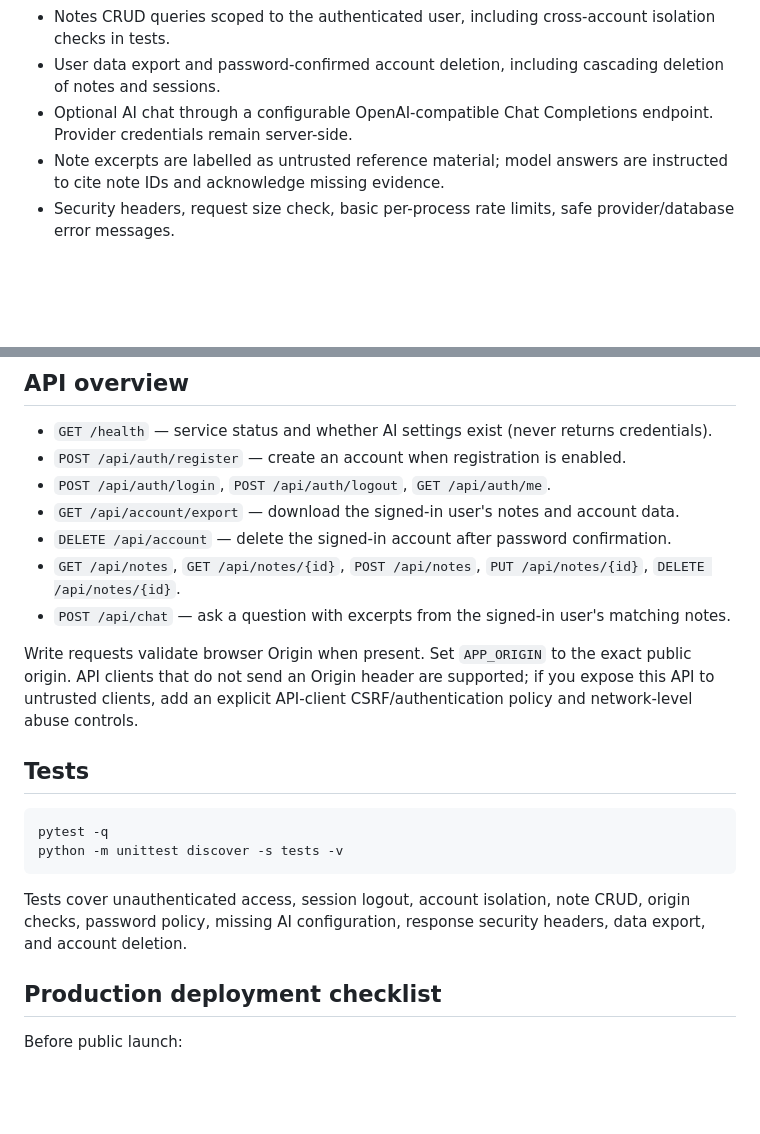
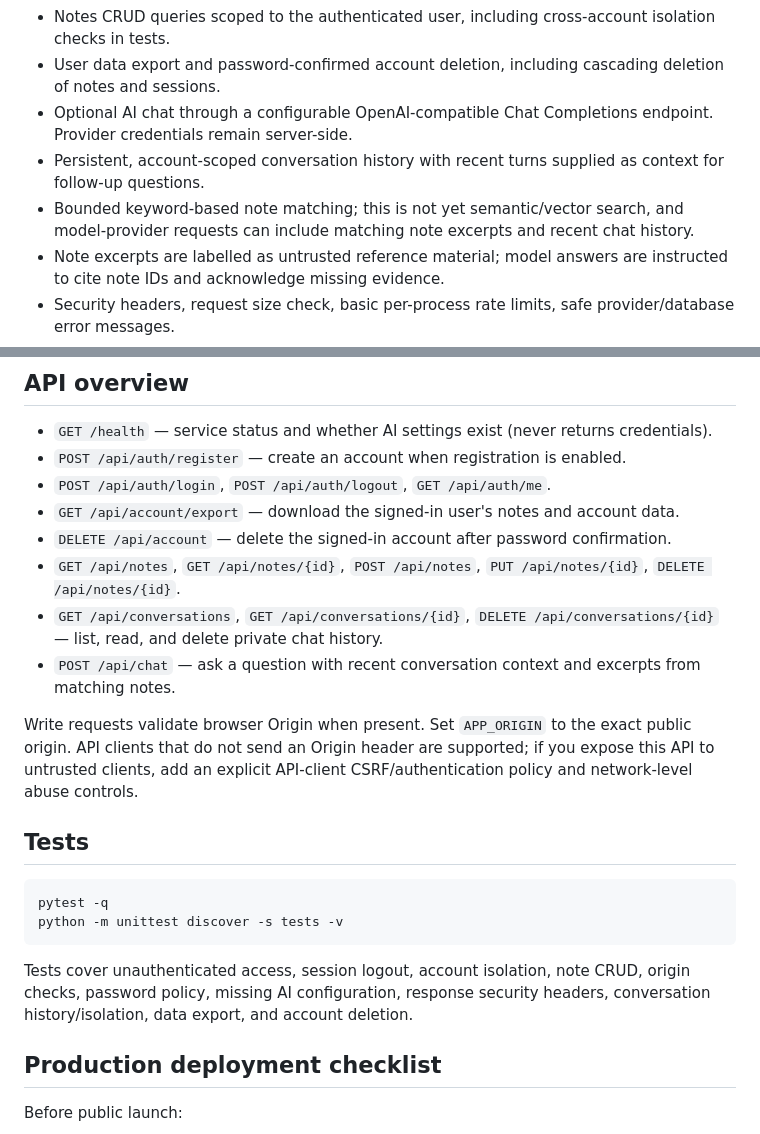
Before and after one commit to yobi369/personal_ai_assistant-1-, a Markdown page: README.md, 2 parts joined by grey strips. Drawn GitHub-style; blank space fills up the shorter version.

Commit message:
docs: describe persistent conversations and keyword-based note context

````diff
--- a/README.md
+++ b/README.md
@@ -14,6 +14,8 @@ A personal knowledge assistant project evolving from a standalone HTML concept i
 - Notes CRUD queries scoped to the authenticated user, including cross-account isolation checks in tests.
 - User data export and password-confirmed account deletion, including cascading deletion of notes and sessions.
 - Optional AI chat through a configurable OpenAI-compatible Chat Completions endpoint. Provider credentials remain server-side.
+- Persistent, account-scoped conversation history with recent turns supplied as context for follow-up questions.
+- Bounded keyword-based note matching; this is not yet semantic/vector search, and model-provider requests can include matching note excerpts and recent chat history.
 - Note excerpts are labelled as untrusted reference material; model answers are instructed to cite note IDs and acknowledge missing evidence.
 - Security headers, request size check, basic per-process rate limits, safe provider/database error messages.
 - Docker image runs as a non-root user.
@@ -63,7 +65,8 @@ The AI endpoint remains unavailable if the URL or key is missing. The applicatio
 - `GET /api/account/export` — download the signed-in user's notes and account data.
 - `DELETE /api/account` — delete the signed-in account after password confirmation.
 - `GET /api/notes`, `GET /api/notes/{id}`, `POST /api/notes`, `PUT /api/notes/{id}`, `DELETE /api/notes/{id}`.
-- `POST /api/chat` — ask a question with excerpts from the signed-in user's matching notes.
+- `GET /api/conversations`, `GET /api/conversations/{id}`, `DELETE /api/conversations/{id}` — list, read, and delete private chat history.
+- `POST /api/chat` — ask a question with recent conversation context and excerpts from matching notes.
 
 Write requests validate browser Origin when present. Set `APP_ORIGIN` to the exact public origin. API clients that do not send an Origin header are supported; if you expose this API to untrusted clients, add an explicit API-client CSRF/authentication policy and network-level abuse controls.
 
@@ -74,7 +77,7 @@ pytest -q
 python -m unittest discover -s tests -v
 ```
 
-Tests cover unauthenticated access, session logout, account isolation, note CRUD, origin checks, password policy, missing AI configuration, response security headers, data export, and account deletion.
+Tests cover unauthenticated access, session logout, account isolation, note CRUD, origin checks, password policy, missing AI configuration, response security headers, conversation history/isolation, data export, and account deletion.
 
 ## Production deployment checklist
 
````
